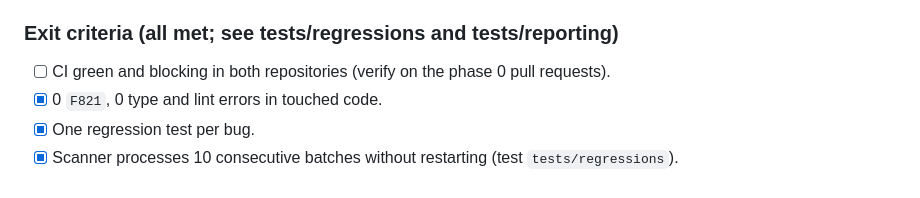
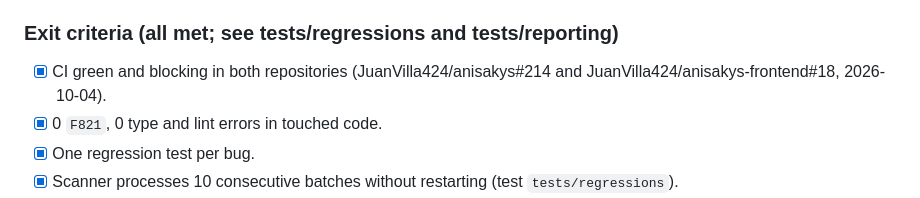
Before and after one commit to JuanVilla424/anisakys, a Markdown page: docs/ROADMAP-v2.md, the part around the change. Drawn GitHub-style.

Commit message:
📝 docs(core): mark the phase 0 CI exit criterion as met

```diff
--- a/docs/ROADMAP-v2.md
+++ b/docs/ROADMAP-v2.md
@@ -117,7 +117,7 @@ covered by a test. Numbers in this file are measured, never estimated.
 - [x] Tests for stores, API client, router guards and critical views; CI workflow.
 
 ### Exit criteria (all met; see tests/regressions and tests/reporting)
-- [ ] CI green and blocking in both repositories (verify on the phase 0 pull requests).
+- [x] CI green and blocking in both repositories (JuanVilla424/anisakys#214 and JuanVilla424/anisakys-frontend#18, 2026-10-04).
 - [x] 0 `F821`, 0 type and lint errors in touched code.
 - [x] One regression test per bug.
 - [x] Scanner processes 10 consecutive batches without restarting (test `tests/regressions`).
```
